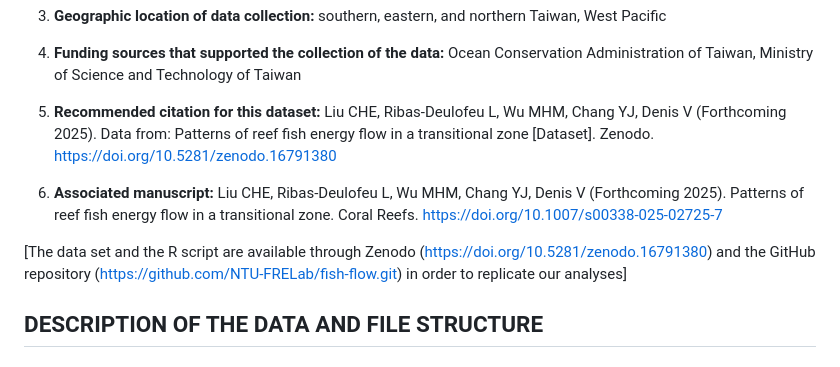
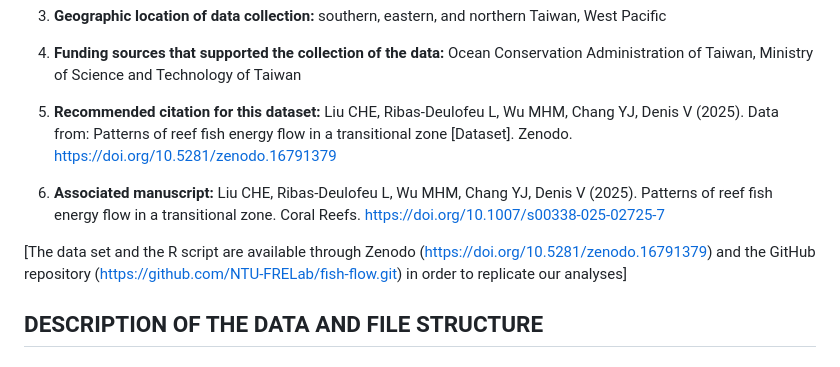
Before and after one commit to NTU-FRELab/fish-flow, a Markdown page: README.md, the part around the change. GitHub-like rendering.

```diff
--- a/README.md
+++ b/README.md
@@ -28,11 +28,11 @@ This README file was generated on 2025/07/31 by Chia-Hung Eric Liu (ericchiahung
 
 4. **Funding sources that supported the collection of the data:** Ocean Conservation Administration of Taiwan, Ministry of Science and Technology of Taiwan
 
-5. **Recommended citation for this dataset:** Liu CHE, Ribas-Deulofeu L, Wu MHM, Chang YJ, Denis V (Forthcoming 2025). Data from: Patterns of reef fish energy flow in a transitional zone [Dataset]. Zenodo. https://doi.org/10.5281/zenodo.16791380
+5. **Recommended citation for this dataset:** Liu CHE, Ribas-Deulofeu L, Wu MHM, Chang YJ, Denis V (2025). Data from: Patterns of reef fish energy flow in a transitional zone [Dataset]. Zenodo. https://doi.org/10.5281/zenodo.16791379
 
-6. **Associated manuscript:** Liu CHE, Ribas-Deulofeu L, Wu MHM, Chang YJ, Denis V (Forthcoming 2025). Patterns of reef fish energy flow in a transitional zone. Coral Reefs. https://doi.org/10.1007/s00338-025-02725-7
+6. **Associated manuscript:** Liu CHE, Ribas-Deulofeu L, Wu MHM, Chang YJ, Denis V (2025). Patterns of reef fish energy flow in a transitional zone. Coral Reefs. https://doi.org/10.1007/s00338-025-02725-7
 
-\[The data set and the R script are available through Zenodo (https://doi.org/10.5281/zenodo.16791380) and the GitHub repository (https://github.com/NTU-FRELab/fish-flow.git) in order to replicate our analyses]
+\[The data set and the R script are available through Zenodo (https://doi.org/10.5281/zenodo.16791379) and the GitHub repository (https://github.com/NTU-FRELab/fish-flow.git) in order to replicate our analyses]
 
 ## DESCRIPTION OF THE DATA AND FILE STRUCTURE
 
```
